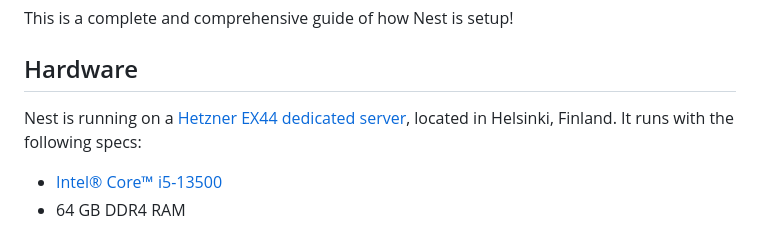
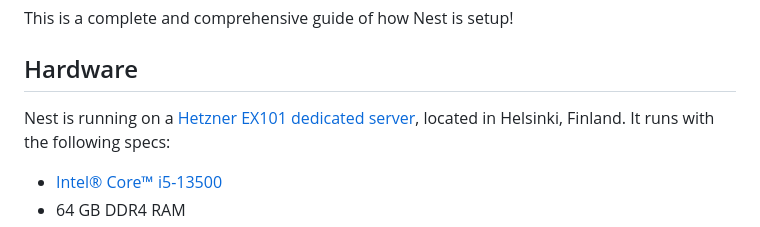
Before and after one commit to hackclub/nest, a Markdown page: SETUP.md, the part around the change. Drawn GitHub-style.

```diff
--- a/SETUP.md
+++ b/SETUP.md
@@ -4,7 +4,7 @@ This is a complete and comprehensive guide of how Nest is setup!
 
 ## Hardware
 
-Nest is running on a [Hetzner EX44 dedicated server](https://www.hetzner.com/dedicated-rootserver/ex44/), located in Helsinki, Finland.
+Nest is running on a [Hetzner EX101 dedicated server](https://www.hetzner.com/dedicated-rootserver/ex101/), located in Helsinki, Finland.
 It runs with the following specs:
 
 - [Intel® Core™ i5-13500](https://ark.intel.com/content/www/us/en/ark/products/230580/intel-core-i5-13500-processor-24m-cache-up-to-4-80-ghz.html)
```
